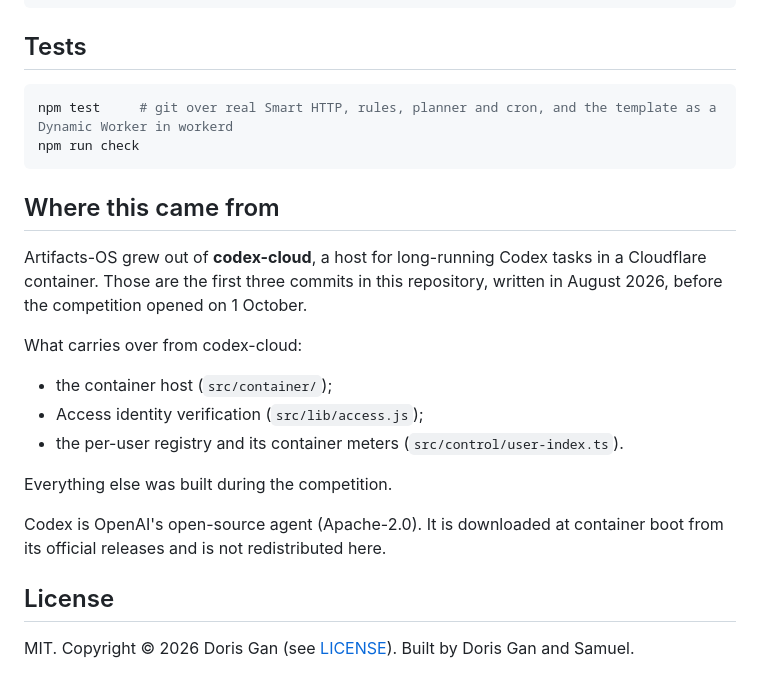
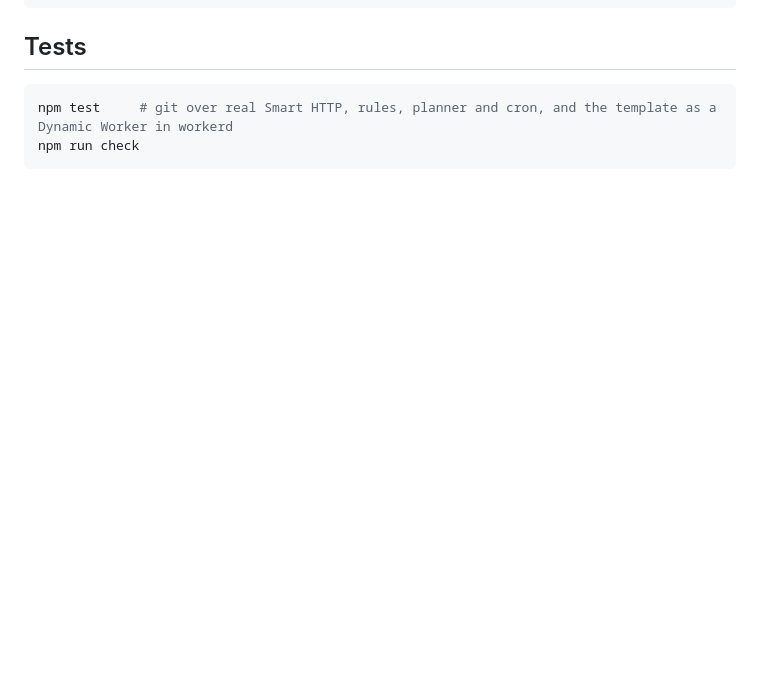
Before and after one commit to dorisgyl/artifacts-os, a Markdown page: README.md, the part around the change. Rendered like a GitHub page; blank space fills up the shorter version.

Commit message:
Drop the provenance and license sections from the README

````diff
--- a/README.md
+++ b/README.md
@@ -180,25 +180,3 @@ fixtures/statements/  simulated statements for the demo
 npm test     # git over real Smart HTTP, rules, planner and cron, and the template as a Dynamic Worker in workerd
 npm run check
 ```
-
-## Where this came from
-
-Artifacts-OS grew out of **codex-cloud**, a host for long-running Codex tasks
-in a Cloudflare container. Those are the first three commits in this
-repository, written in August 2026, before the competition opened on 1
-October.
-
-What carries over from codex-cloud:
-
-- the container host (`src/container/`);
-- Access identity verification (`src/lib/access.js`);
-- the per-user registry and its container meters (`src/control/user-index.ts`).
-
-Everything else was built during the competition.
-
-Codex is OpenAI's open-source agent (Apache-2.0). It is downloaded at
-container boot from its official releases and is not redistributed here.
-
-## License
-
-MIT. Copyright © 2026 Doris Gan (see [LICENSE](LICENSE)). Built by Doris Gan and Samuel.
````
